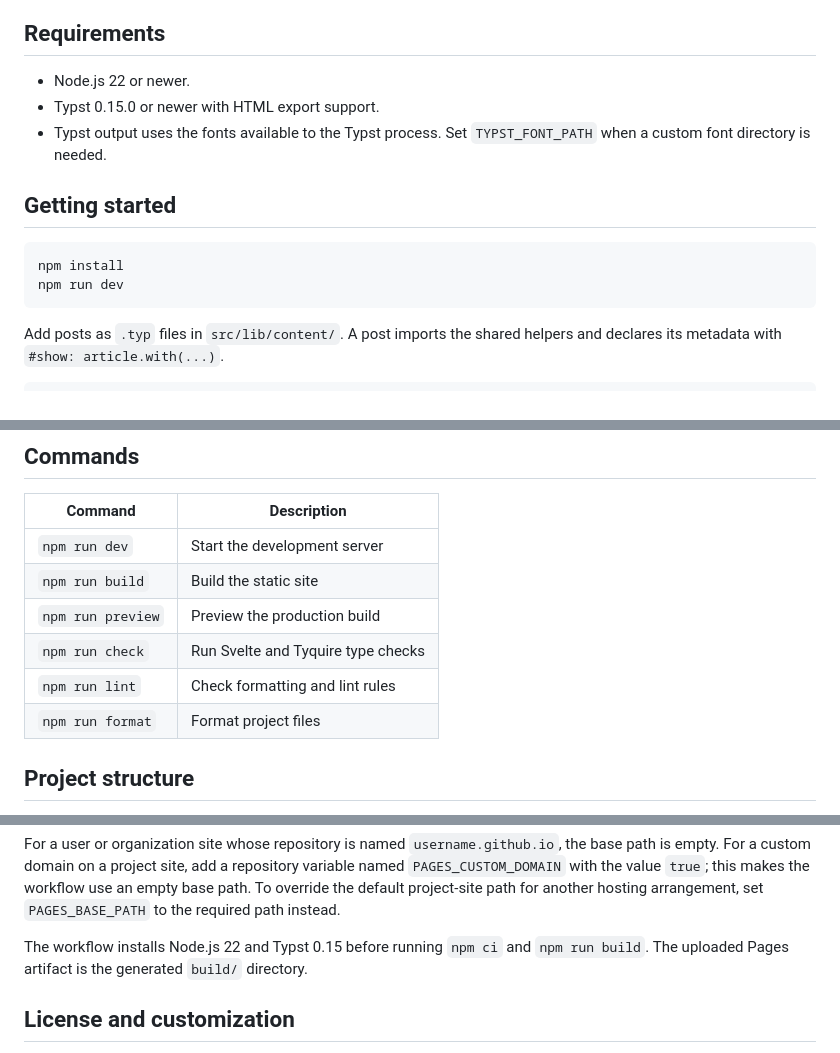
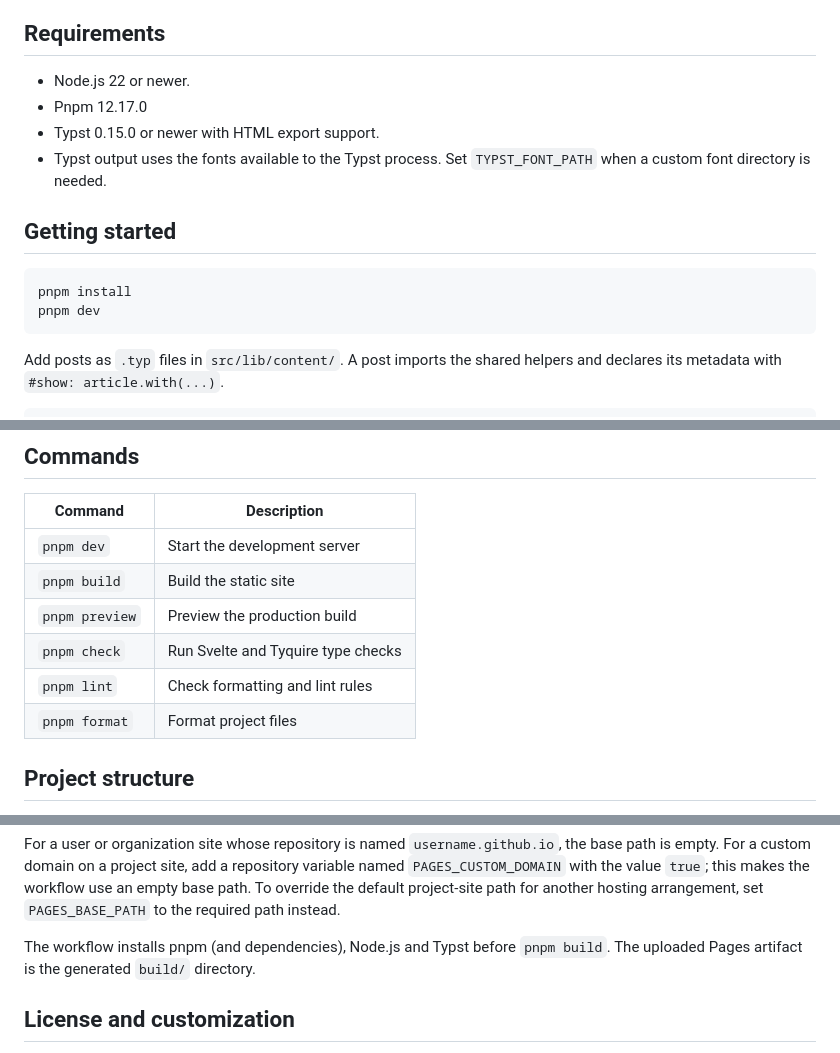
Before and after one commit to chinzhening/tyquire-template, a Markdown page: README.md, 3 parts joined by grey strips. GitHub-like rendering.

Commit message:
docs: update readme.md to document pnpm usage and workflow

````diff
--- a/README.md
+++ b/README.md
@@ -9,6 +9,7 @@ and renders those blocks with Svelte components.
 ## Requirements
 
 - Node.js 22 or newer.
+- Pnpm 12.17.0
 - Typst 0.15.0 or newer with HTML export support.
 - Typst output uses the fonts available to the Typst process. Set
   `TYPST_FONT_PATH` when a custom font directory is needed.
@@ -16,8 +17,8 @@ and renders those blocks with Svelte components.
 ## Getting started
 
 ```sh
-npm install
-npm run dev
+pnpm install
+pnpm dev
 ```
 
 Add posts as `.typ` files in `src/lib/content/`. A post imports the shared
@@ -43,12 +44,12 @@ Write the post here.
 
 | Command           | Description                        |
 | ----------------- | ---------------------------------- |
-| `npm run dev`     | Start the development server       |
-| `npm run build`   | Build the static site              |
-| `npm run preview` | Preview the production build       |
-| `npm run check`   | Run Svelte and Tyquire type checks |
-| `npm run lint`    | Check formatting and lint rules    |
-| `npm run format`  | Format project files               |
+| `pnpm dev`     | Start the development server       |
+| `pnpm build`   | Build the static site              |
+| `pnpm preview` | Preview the production build       |
+| `pnpm check`   | Run Svelte and Tyquire type checks |
+| `pnpm lint`    | Check formatting and lint rules    |
+| `pnpm format`  | Format project files               |
 
 ## Project structure
 
@@ -92,8 +93,8 @@ site, add a repository variable named `PAGES_CUSTOM_DOMAIN` with the value
 default project-site path for another hosting arrangement, set
 `PAGES_BASE_PATH` to the required path instead.
 
-The workflow installs Node.js 22 and Typst 0.15 before running `npm ci` and
-`npm run build`. The uploaded Pages artifact is the generated `build/`
+The workflow installs pnpm (and dependencies), Node.js and Typst before
+`pnpm build`. The uploaded Pages artifact is the generated `build/`
 directory.
 
 ## License and customization
````
Also changed, not shown: other parts of README.md (+1 -1 lines).
